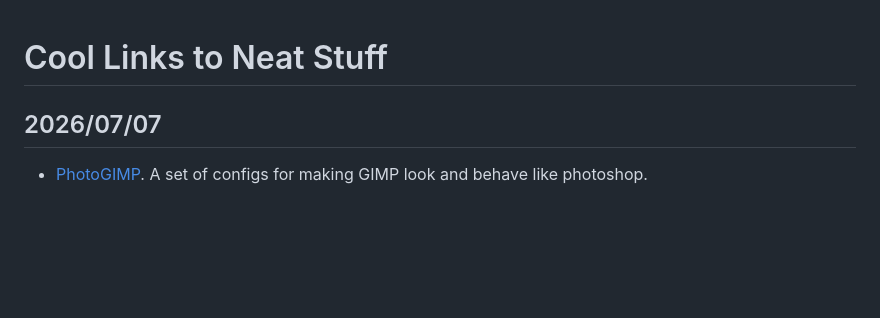
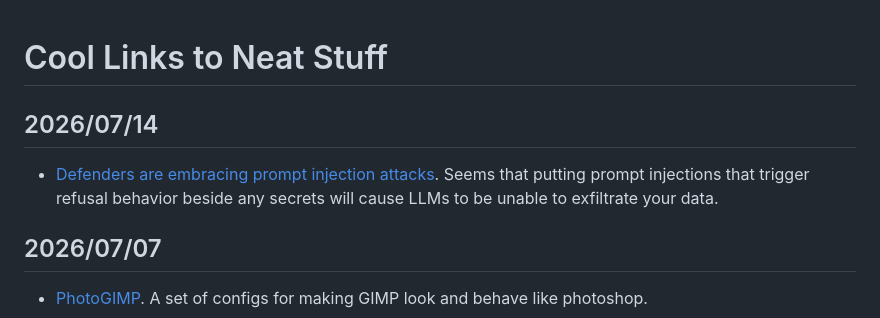
Before and after one commit to RangerMauve/blog.mauve.moe, a Markdown page: posts/links.md, the part around the change. GitHub-like rendering; blank space fills up the shorter version.

Commit message:
docs: More links!

```diff
--- a/posts/links.md
+++ b/posts/links.md
@@ -1,4 +1,8 @@
 # Cool Links to Neat Stuff
+
+## 2026/07/14
+
+- [Defenders are embracing prompt injection attacks](https://arstechnica.com/security/2026/07/now-defenders-are-embracing-the-prompt-injection-too/). Seems that putting prompt injections that trigger refusal behavior beside any secrets will cause LLMs to be unable to exfiltrate your data.
 
 ## 2026/07/07
 
```
